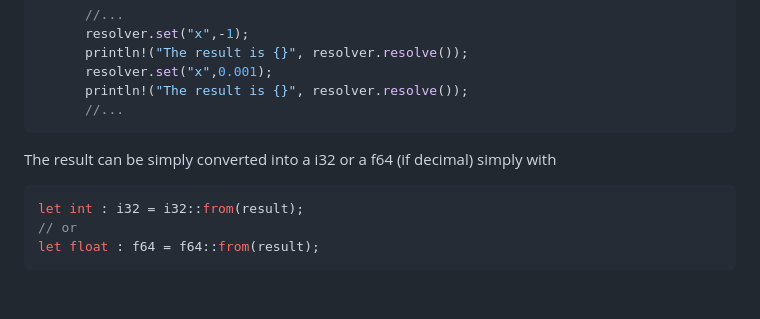
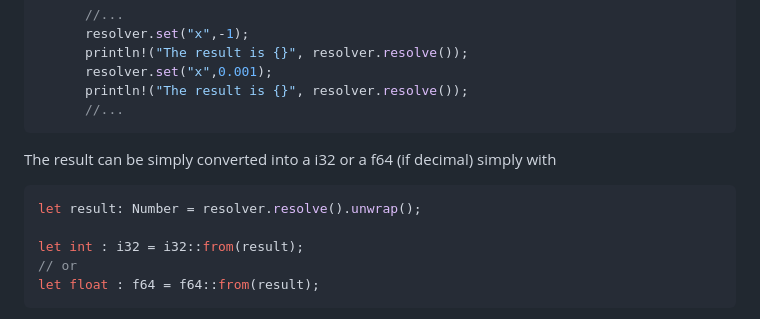
Before and after one commit to davassi/yarer, a Markdown page: README.md, the part around the change. GitHub-like rendering; blank space fills up the shorter version.

Commit message:
Better example

````diff
--- a/README.md
+++ b/README.md
@@ -44,6 +44,8 @@ and of course, the expression can be re-evaluated if the variable changes.
 The result can be simply converted into a i32 or a f64 (if decimal) simply with
 
 ```rust
+let result: Number = resolver.resolve().unwrap();
+
 let int : i32 = i32::from(result);
 // or
 let float : f64 = f64::from(result);
````
